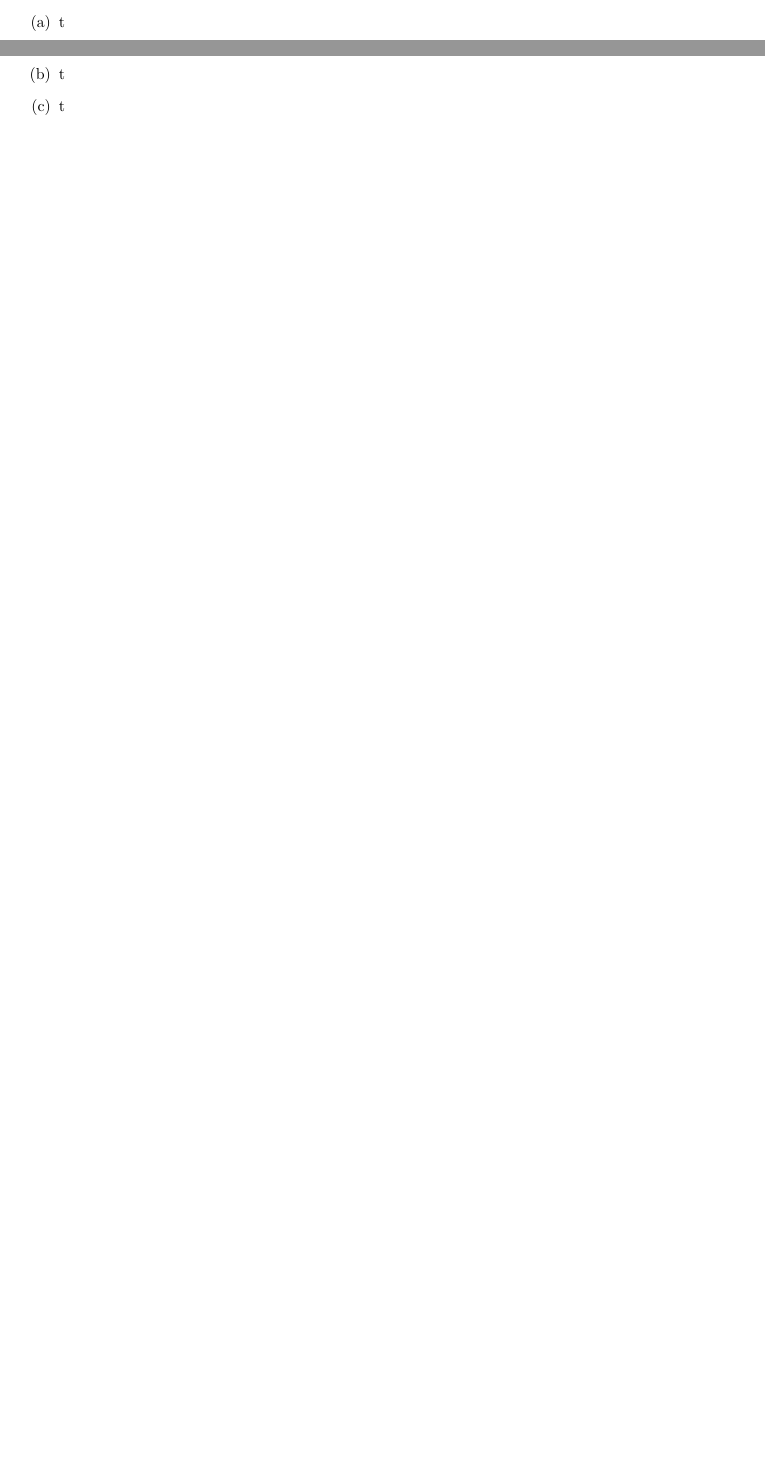
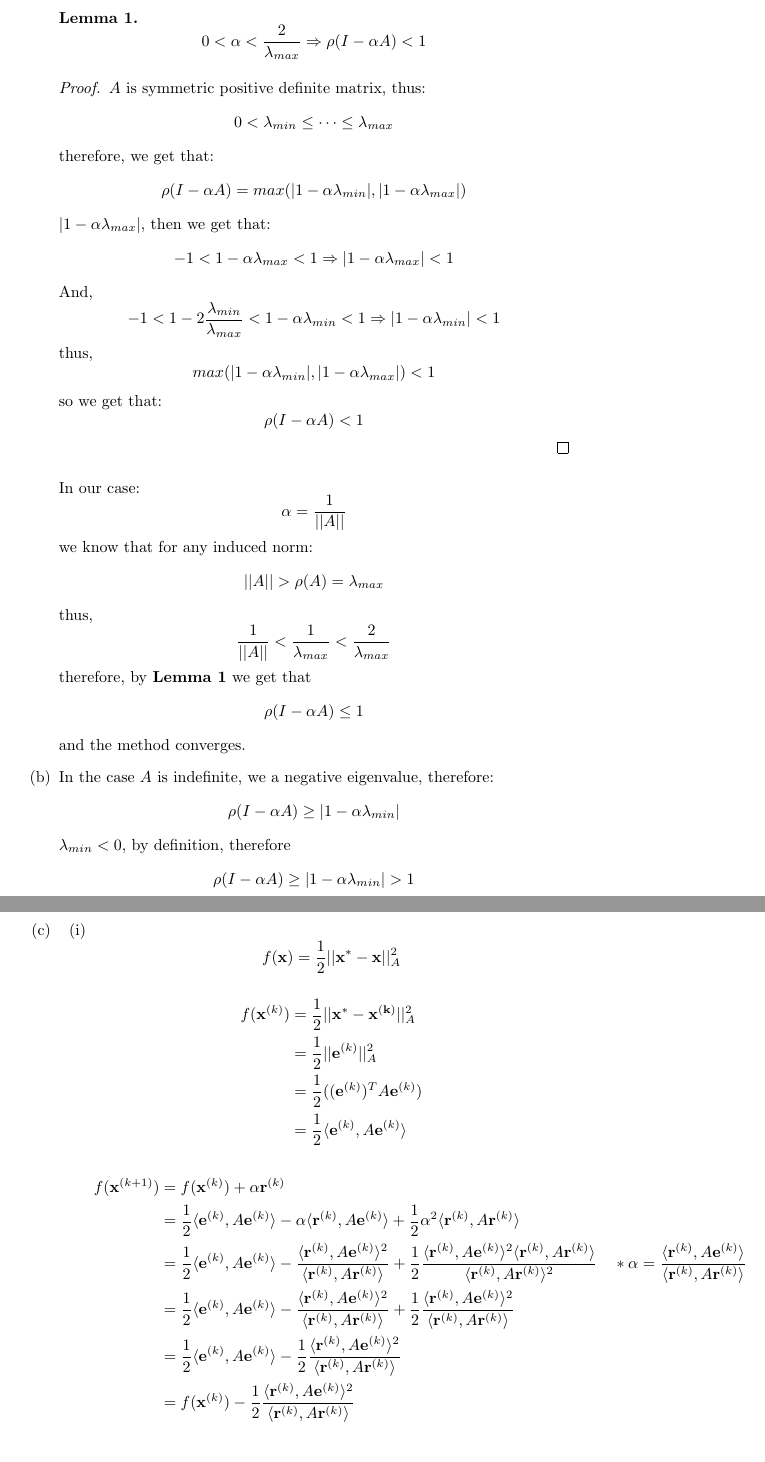
Before and after one commit to tomyaacov/NLA_2, a LaTeX document (main.tex): two parts of pages 1 and 2 of 2 before the commit and two parts of pages 2 and 3 of 5 after it, joined at a grey line, cut at the place of the change, the shorter picture padded with empty space. Compiled offline with pdfLaTeX; a LaTeX package or settings file that is missing is left out.

Commit message:
writing 2 and starting 3

```diff
--- a/main.tex
+++ b/main.tex
@@ -21,6 +21,8 @@
   \includegraphics[width=0.85\textwidth]{#1}
   \end{center}
 }
+
+\newtheorem{lemma}{Lemma}
 
 \begin{document}
 
@@ -60,4 +62,52 @@ Following are the implementation for the four methods:\\
 \end{enumerate}
 \section{Convergence properties}
 \begin{enumerate}[(a)]
-\item t
+\item
+\begin{lemma} \label{a}
+\[0 < \alpha < \frac{2}{\lambda_{max}} \Rightarrow \rho(I-\alpha A) < 1\]
+\end{lemma}
+\begin{proof}
+$A$ is symmetric positive definite matrix, thus:
+\[0 < \lambda_{min} \le \dots \le \lambda_{max}\]
+therefore, we get that:
+\[\rho(I-\alpha A) = max(|1-\alpha \lambda_{min}|, |1-\alpha \lambda_{max}|)\]
+$|1-\alpha \lambda_{max}|$, then we get that:
+\[-1 < 1-\alpha \lambda_{max} < 1 \Rightarrow |1-\alpha \lambda_{max}| < 1\]
+And,
+\[-1 < 1-2 \frac{\lambda_{min} }{\lambda_{max} } < 1 - \alpha \lambda_{min} < 1 \Rightarrow |1-\alpha \lambda_{min}| < 1\]
+thus,
+\[max(|1-\alpha \lambda_{min}|, |1-\alpha \lambda_{max}|) < 1\]
+so we get that:
+\[\rho(I-\alpha A) < 1\]
+\end{proof}
+In our case:
+\[\alpha = \frac{1}{||A||}\]
+we know that for any induced norm:
+\[||A|| > \rho(A) = \lambda_{max}\]
+thus,
+\[\frac{1}{||A||} < \frac{1}{\lambda_{max}} < \frac{2}{\lambda_{max}}\]
+therefore, by \textbf{Lemma 1} we get that
+\[\rho(I-\alpha A) \le 1 \]
+and the method converges.
+\item In the case $A$ is indefinite, we a negative eigenvalue, therefore:
+\[\rho(I-\alpha A)\ge |1-\alpha \lambda_{min}|\]
+$\lambda_{min} < 0$, by definition, therefore
+\[\rho(I-\alpha A)\ge |1-\alpha \lambda_{min}| > 1\]
+\item
+\begin{enumerate}[label=(\roman*)]
+\item
+\[f(\textbf{x}) = \frac{1}{2}||\textbf{x}^*-\textbf{x}||^2_A\]
+\begin{align*}
+f(\mathbf{x}^{(k)}) &=\frac{1}{2}||\mathbf{x}^*-\mathbf{x^{(k)}}||^2_A\\
+&= \frac{1}{2}||\mathbf{e}^{(k)}||^2_A\\
+&= \frac{1}{2}((\mathbf{e}^{(k)})^TA\mathbf{e}^{(k)})\\
+&= \frac{1}{2}\langle \mathbf{e}^{(k)}, A\mathbf{e}^{(k)}\rangle
+\end{align*}
+\begin{align*}
+f(\mathbf{x}^{(k+1)}) &= f(\mathbf{x}^{(k)}) + \alpha \mathbf{r}^{(k)}\\
+&= \frac{1}{2}\langle\mathbf{e}^{(k)}, A\mathbf{e}^{(k)}\rangle - \alpha \langle\mathbf{r}^{(k)}, A\mathbf{e}^{(k)}\rangle +\frac{1}{2}\alpha^2\langle\mathbf{r}^{(k)}, A\mathbf{r}^{(k)}\rangle\\
+&= \frac{1}{2}\langle\mathbf{e}^{(k)}, A\mathbf{e}^{(k)}\rangle - \frac{\langle\mathbf{r}^{(k)}, A\mathbf{e}^{(k)}\rangle^2}{\langle\mathbf{r}^{(k)}, A\mathbf{r}^{(k)}\rangle} + \frac{1}{2}\frac{\langle\mathbf{r}^{(k)}, A\mathbf{e}^{(k)}\rangle^2\langle\mathbf{r}^{(k)}, A\mathbf{r}^{(k)}\rangle}{\langle\mathbf{r}^{(k)}, A\mathbf{r}^{(k)}\rangle^2} && *\alpha = \frac{\langle\mathbf{r}^{(k)}, A\mathbf{e}^{(k)}\rangle}{\langle\mathbf{r}^{(k)}, A\mathbf{r}^{(k)}\rangle}\\
+&= \frac{1}{2}\langle\mathbf{e}^{(k)}, A\mathbf{e}^{(k)}\rangle - \frac{\langle\mathbf{r}^{(k)}, A\mathbf{e}^{(k)}\rangle^2}{\langle\mathbf{r}^{(k)}, A\mathbf{r}^{(k)}\rangle} + \frac{1}{2}\frac{\langle\mathbf{r}^{(k)}, A\mathbf{e}^{(k)}\rangle^2}{\langle\mathbf{r}^{(k)}, A\mathbf{r}^{(k)}\rangle}\\
+&= \frac{1}{2}\langle\mathbf{e}^{(k)}, A\mathbf{e}^{(k)}\rangle - \frac{1}{2}\frac{\langle\mathbf{r}^{(k)}, A\mathbf{e}^{(k)}\rangle^2}{\langle\mathbf{r}^{(k)}, A\mathbf{r}^{(k)}\rangle}\\
+&= f(\mathbf{x}^{(k)}) - \frac{1}{2}\frac{\langle\mathbf{r}^{(k)}, A\mathbf{e}^{(k)}\rangle^2}{\langle\mathbf{r}^{(k)}, A\mathbf{r}^{(k)}\rangle}\\
+\end{align*}
```
Also changed, not shown: main.pdf, main.tex (42 more changed lines).
